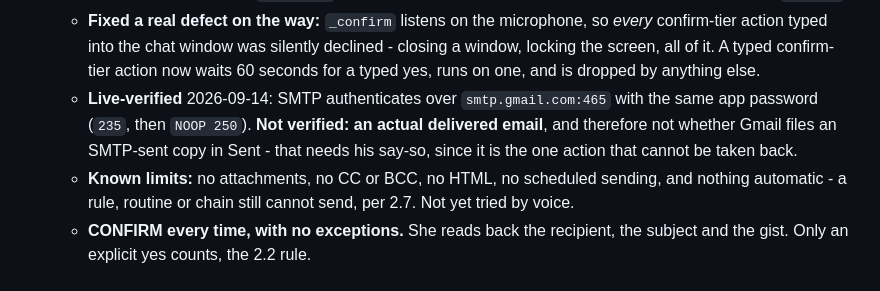
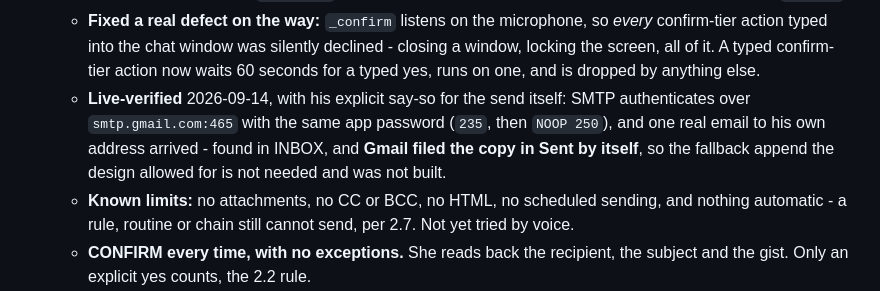
Before and after one commit to Shrey-Parekh/Clio, a Markdown page: ROADMAP.md, the part around the change. Drawn GitHub-style.

Commit message:
6.8 verified: a real email delivered, and Sent files itself
One send to his own address, authorised explicitly. It arrived, and Gmail filed the Sent copy without help, so the fallback IMAP append the design allowed for was never built.

```diff
--- a/ROADMAP.md
+++ b/ROADMAP.md
@@ -422,7 +422,7 @@
     - **No daily cap, deliberately.** It was offered and declined, and it is redundant: every send needs its own explicit yes, so nothing can fire twice on its own.
     - The MIME comes from `drafts.build`, the same builder the saved draft uses, so what leaves is byte-for-byte what he reviewed. `sender.py` cannot open a mailbox at all - the test asserts it never imports `imaplib`.
     - **Fixed a real defect on the way:** `_confirm` listens on the microphone, so *every* confirm-tier action typed into the chat window was silently declined - closing a window, locking the screen, all of it. A typed confirm-tier action now waits 60 seconds for a typed yes, runs on one, and is dropped by anything else.
-    - **Live-verified** 2026-09-14: SMTP authenticates over `smtp.gmail.com:465` with the same app password (`235`, then `NOOP 250`). **Not verified: an actual delivered email**, and therefore not whether Gmail files an SMTP-sent copy in Sent - that needs his say-so, since it is the one action that cannot be taken back.
+    - **Live-verified** 2026-09-14, with his explicit say-so for the send itself: SMTP authenticates over `smtp.gmail.com:465` with the same app password (`235`, then `NOOP 250`), and one real email to his own address arrived - found in INBOX, and **Gmail filed the copy in Sent by itself**, so the fallback append the design allowed for is not needed and was not built.
     - **Known limits:** no attachments, no CC or BCC, no HTML, no scheduled sending, and nothing automatic - a rule, routine or chain still cannot send, per 2.7. Not yet tried by voice.
     - **CONFIRM every time, with no exceptions.** She reads back the recipient, the subject and the gist. Only an explicit yes counts, the 2.2 rule.
     - **A recipient comes from his contacts or people he has already emailed.** An address Whisper spelled out is never trusted directly: a new address is shown in the chat window and confirmed there. A misheard name must never send mail to a stranger.
```
